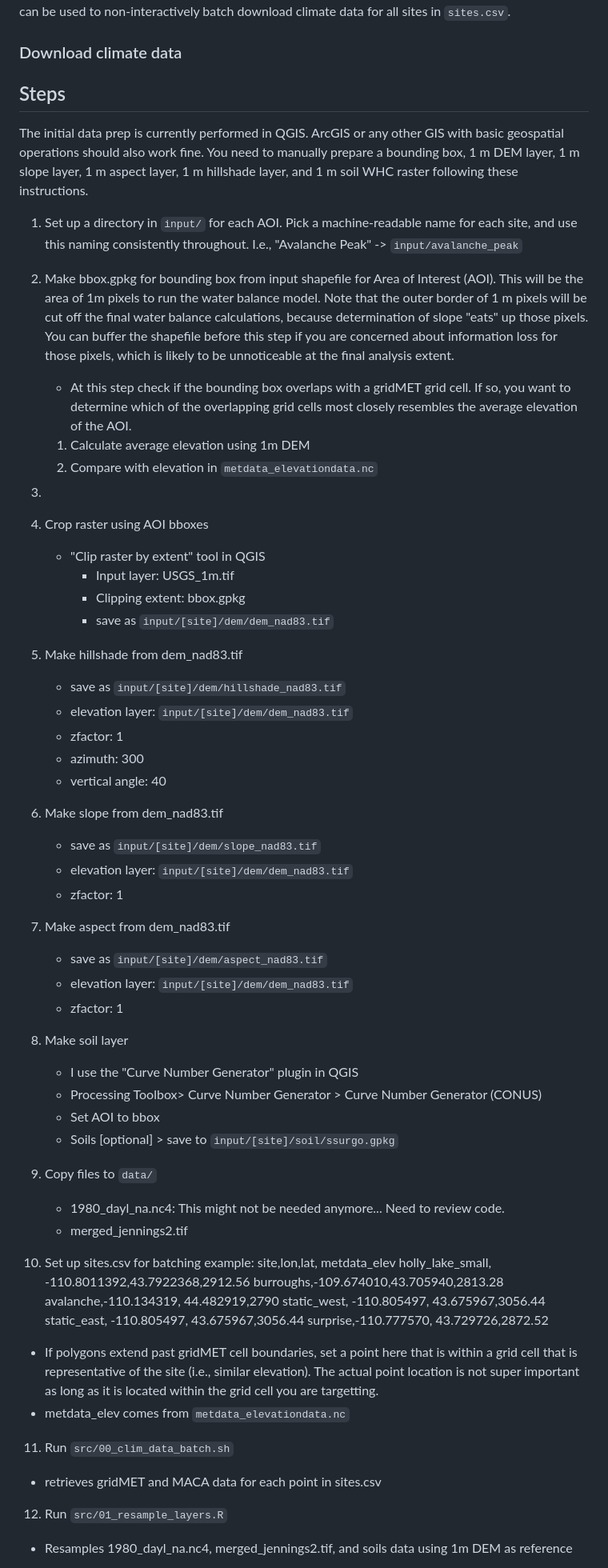
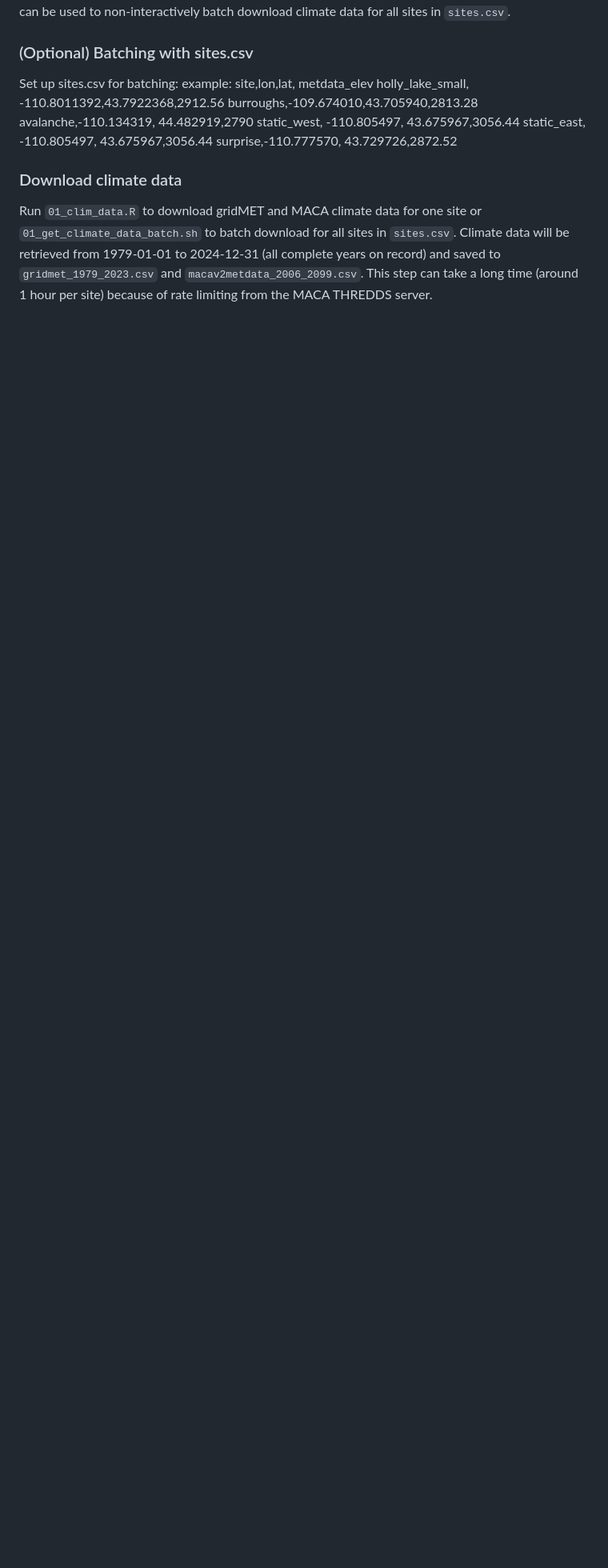
Before and after one commit to shuysman/nps-microclimate-water-balance, a Markdown page: README.md, the part around the change printed below. Shown: that part at 80% size. Drawn GitHub-style; blank space fills up the shorter version.

```diff
--- a/README.md
+++ b/README.md
@@ -73,47 +73,8 @@ Once the input shapefile and 1 m DEM are saved in the correct locations, run `00
 
 If no overlap, proceed to downloading the climate data. If there is overlap, select a point in the polygon that is within a gridcell that is representative of the site. I recommend selecting the metdata gridcell that most closely matches the elevation of the site (average elevation of all 1 m DEM pixels within the site polygon). If using the `00_clim_data.R` script in interactive mode, you will be prompted with choices to help facilitate this selection (not yet implemented). `00_get_climate_data_batch.sh` can be used to non-interactively batch download climate data for all sites in `sites.csv`.
 
-### Download climate data
-
-
-
-## Steps
-The initial data prep is currently performed in QGIS. ArcGIS or any other GIS with basic geospatial operations should also work fine. You need to manually prepare a bounding box, 1 m DEM layer, 1 m slope layer, 1 m aspect layer, 1 m hillshade layer, and 1 m soil WHC raster following these instructions.
-1. Set up a directory in `input/` for each AOI. Pick a machine-readable name for each site, and use this naming consistently throughout. I.e., "Avalanche Peak" -> `input/avalanche_peak`
-2. Make bbox.gpkg for bounding box from input shapefile for Area of Interest (AOI). This will be the area of 1m pixels to run the water balance model. Note that the outer border of 1 m pixels will be cut off the final water balance calculations, because determination of slope "eats" up those pixels. You can buffer the shapefile before this step if you are concerned about information loss for those pixels, which is likely to be unnoticeable at the final analysis extent.
-   - At this step check if the bounding box overlaps with a gridMET grid cell. If so, you want to determine which of the overlapping grid cells most closely resembles the average elevation of the AOI.
-   1. Calculate average elevation using 1m DEM
-   2. Compare with elevation in `metdata_elevationdata.nc`
-3.
-4. Crop raster using AOI bboxes
-   - "Clip raster by extent" tool in QGIS
-	 - Input layer: USGS_1m.tif
-	 - Clipping extent: bbox.gpkg
-	 - save as `input/[site]/dem/dem_nad83.tif`
-5. Make hillshade from dem_nad83.tif
-   - save as `input/[site]/dem/hillshade_nad83.tif`
-   - elevation layer: `input/[site]/dem/dem_nad83.tif`
-   - zfactor: 1
-   - azimuth: 300
-   - vertical angle: 40
-6. Make slope from dem_nad83.tif
-   - save as `input/[site]/dem/slope_nad83.tif`
-   - elevation layer: `input/[site]/dem/dem_nad83.tif`
-   - zfactor: 1
-7. Make aspect from dem_nad83.tif
-   - save as `input/[site]/dem/aspect_nad83.tif`
-   - elevation layer: `input/[site]/dem/dem_nad83.tif`
-   - zfactor: 1
-8. Make soil layer
-   - I use the "Curve Number Generator" plugin in QGIS
-   - Processing Toolbox> Curve Number Generator > Curve Number Generator (CONUS)
-   - Set AOI to bbox
-   - Soils [optional] > save to `input/[site]/soil/ssurgo.gpkg`
-9. Copy files to `data/`
-   - 1980_dayl_na.nc4: This might not be needed anymore... Need to review code.
-   - merged_jennings2.tif
-
-10. Set up sites.csv for batching
+### (Optional) Batching with sites.csv
+Set up sites.csv for batching:
 example:
 site,lon,lat, metdata_elev
 holly_lake_small,  -110.8011392,43.7922368,2912.56
@@ -123,12 +84,8 @@ static_west, -110.805497, 43.675967,3056.44
 static_east, -110.805497, 43.675967,3056.44
 surprise,-110.777570,  43.729726,2872.52
 
-  - If polygons extend past gridMET cell boundaries, set a point here that is within a grid cell that is representative of the site (i.e., similar elevation). The actual point location is not super important as long as it is located within the grid cell you are targetting.
-  - metdata_elev comes from `metdata_elevationdata.nc`
+### Download climate data
 
-11. Run `src/00_clim_data_batch.sh`
-  - retrieves gridMET and MACA data for each point in sites.csv
+Run `01_clim_data.R` to download gridMET and MACA climate data for one site or `01_get_climate_data_batch.sh` to batch download for all sites in `sites.csv`. Climate data will be retrieved from 1979-01-01 to 2024-12-31 (all complete years on record) and saved to `gridmet_1979_2023.csv` and `macav2metdata_2006_2099.csv`. This step can take a long time (around 1 hour per site) because of rate limiting from the MACA THREDDS server.
 
-12. Run `src/01_resample_layers.R`
- - Resamples 1980_dayl_na.nc4, merged_jennings2.tif, and soils data using 1m DEM as reference
 
```
Also changed, not shown: other parts of README.md (+5 -4 lines).
